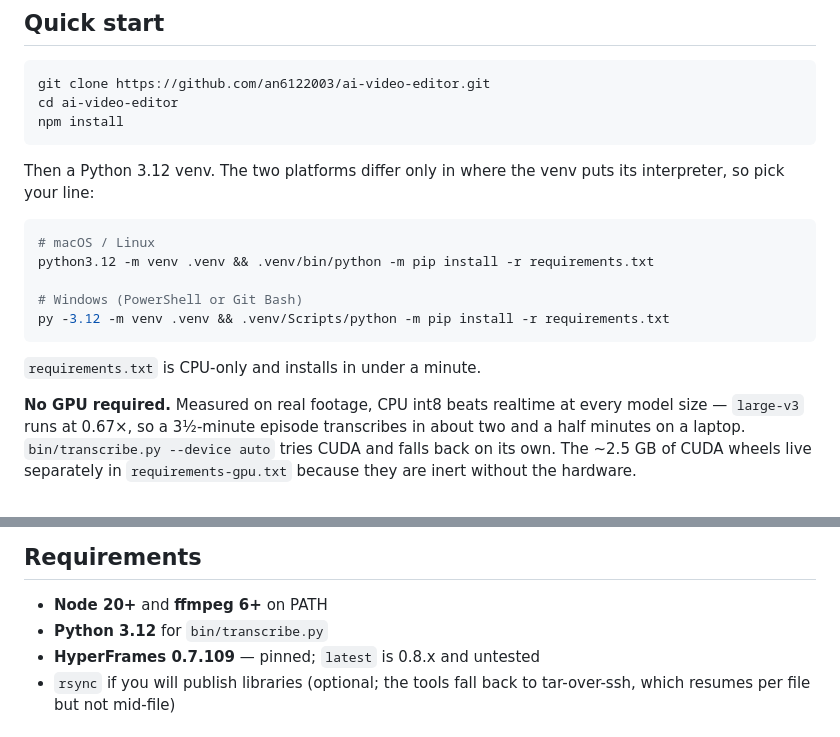
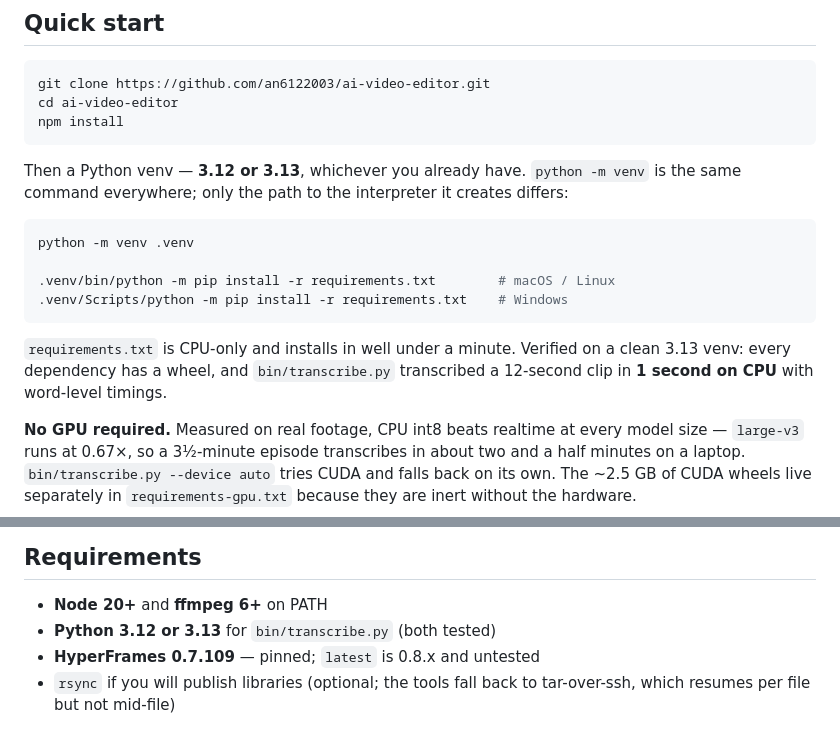
Before and after one commit to an6122003/ai-video-editor, a Markdown page: README.md, 2 parts joined by grey strips. Rendered like a GitHub page.

Commit message:
Do not pin a Python version nobody has
I wrote py -3.12, then tried it on a clean clone: py is not on PATH at all,
not even on the Windows machine this was written on, because Git Bash does
not see the launcher. python was 3.13; python3.12 did not exist.

So the pin was sending people to install a Python they do not need. Tested
instead: a clean 3.13 venv installs every dependency from a wheel, and
bin/transcribe.py transcribed a 12-second clip in 1 second on CPU with
word-level timings intact. 3.12 and 3.13 both work.

python -m venv is identical on every platform; only the path to the
interpreter it creates differs, so that is the only thing worth splitting.

Co-Authored-By: Claude Opus 5 <noreply@anthropic.com>

````diff
--- a/README.md
+++ b/README.md
@@ -23,18 +23,20 @@ cd ai-video-editor
 npm install
 ```
 
-Then a Python 3.12 venv. The two platforms differ only in where the venv puts
-its interpreter, so pick your line:
+Then a Python venv — **3.12 or 3.13**, whichever you already have. `python -m venv`
+is the same command everywhere; only the path to the interpreter it creates
+differs:
 
 ```bash
-# macOS / Linux
-python3.12 -m venv .venv && .venv/bin/python -m pip install -r requirements.txt
+python -m venv .venv
 
-# Windows (PowerShell or Git Bash)
-py -3.12 -m venv .venv && .venv/Scripts/python -m pip install -r requirements.txt
+.venv/bin/python -m pip install -r requirements.txt        # macOS / Linux
+.venv/Scripts/python -m pip install -r requirements.txt    # Windows
 ```
 
-`requirements.txt` is CPU-only and installs in under a minute.
+`requirements.txt` is CPU-only and installs in well under a minute. Verified on
+a clean 3.13 venv: every dependency has a wheel, and `bin/transcribe.py`
+transcribed a 12-second clip in **1 second on CPU** with word-level timings.
 
 **No GPU required.** Measured on real footage, CPU int8 beats realtime at every
 model size — `large-v3` runs at 0.67×, so a 3½-minute episode transcribes in
@@ -193,7 +195,7 @@ different frame rather than being re-cut by hand.
 ## Requirements
 
 - **Node 20+** and **ffmpeg 6+** on PATH
-- **Python 3.12** for `bin/transcribe.py`
+- **Python 3.12 or 3.13** for `bin/transcribe.py` (both tested)
 - **HyperFrames 0.7.109** — pinned; `latest` is 0.8.x and untested
 - `rsync` if you will publish libraries (optional; the tools fall back to
   tar-over-ssh, which resumes per file but not mid-file)
````
